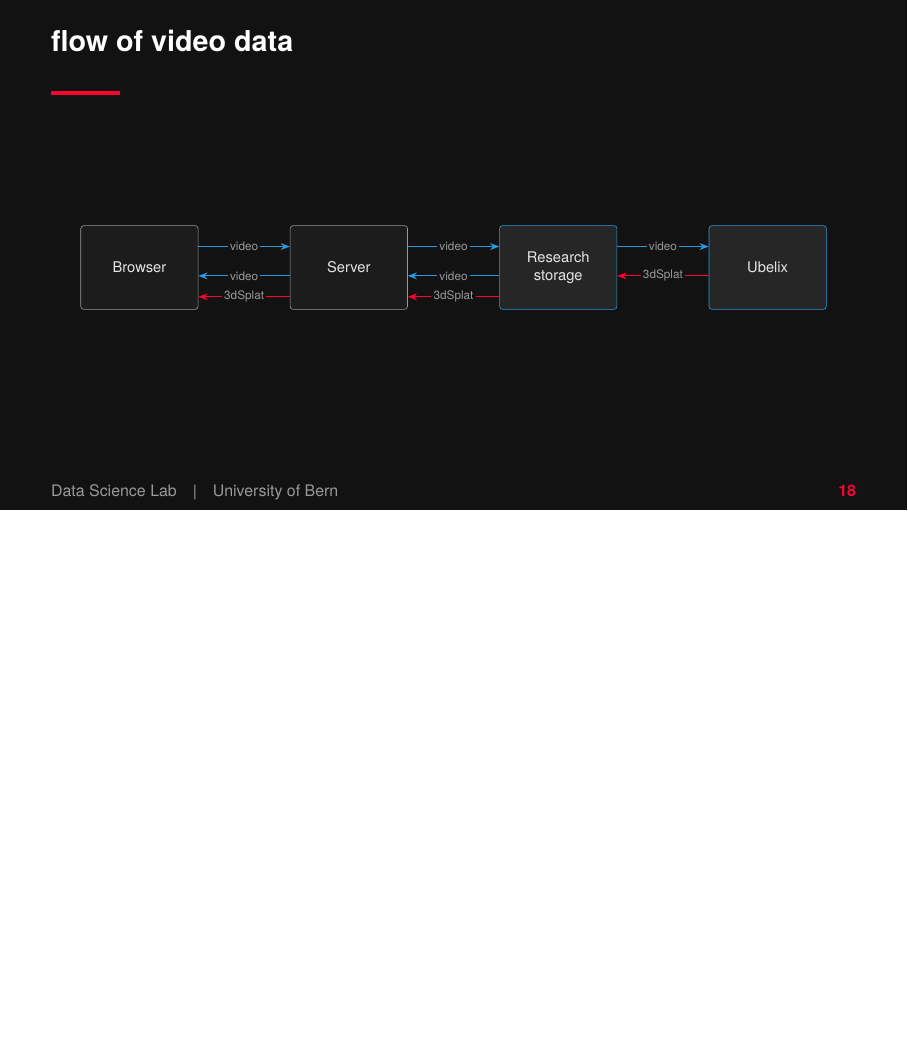
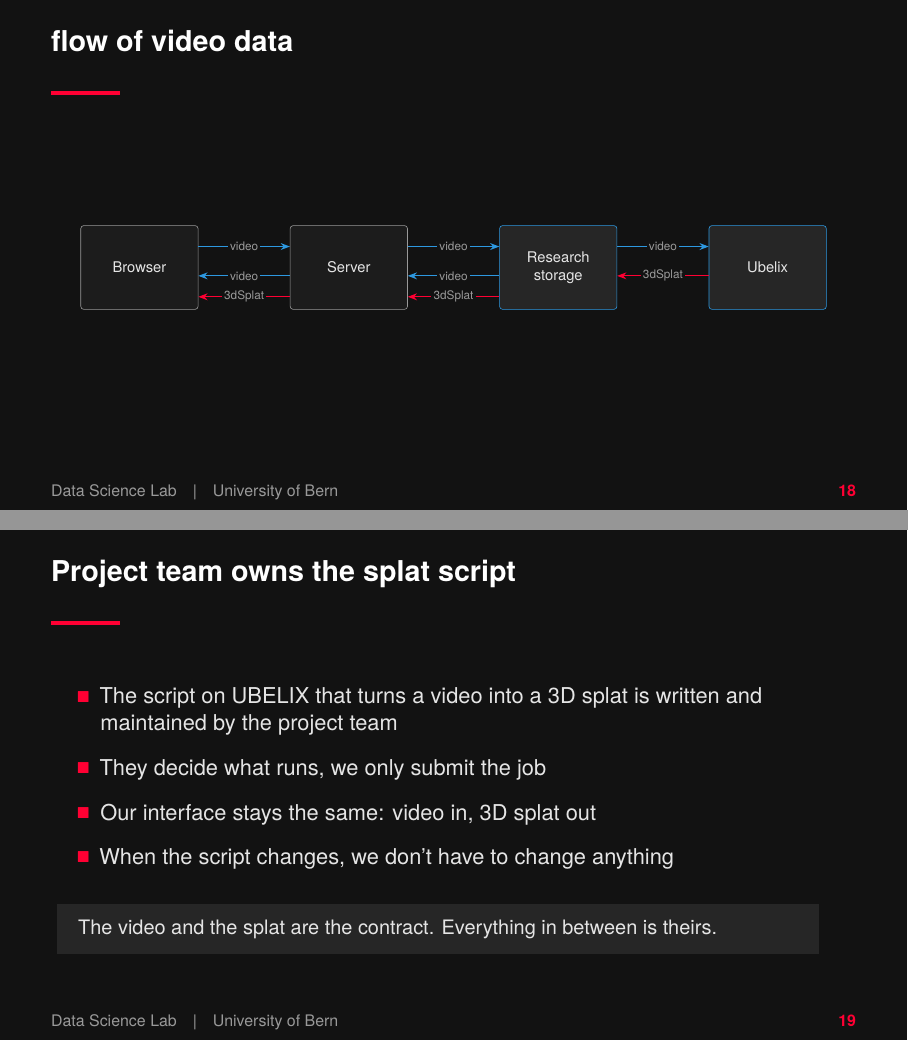
Before and after one commit to tav-r/plant3d_datatalk, LaTeX slides (plant3d.tex): page 18 of 18 before the commit and pages 18 and 19 of 19 after it, the two joined at a grey line, the shorter picture padded with empty space. Compiled offline with pdfLaTeX.

Commit message:
add slide about who owns the splat script

```diff
--- a/plant3d.tex
+++ b/plant3d.tex
@@ -387,4 +387,18 @@
   \end{center}
 \end{frame}
 
+% --------------------------------------------------------------- 17
+\begin{frame}{Project team owns the splat script}
+  \begin{itemize}\setlength\itemsep{0.8em}
+    \item The script on UBELIX that turns a video into a 3D splat is written and maintained by the project team
+    \item They decide what runs, we only submit the job
+    \item Our interface stays the same: video in, 3D splat out
+    \item When the script changes, we don't have to change anything
+  \end{itemize}
+  \vspace{1.2em}
+  \begin{notebox}
+    The video and the splat are the contract. Everything in between is theirs.
+  \end{notebox}
+\end{frame}
+
 \end{document}
```
Also changed, not shown: plant3d.pdf.
